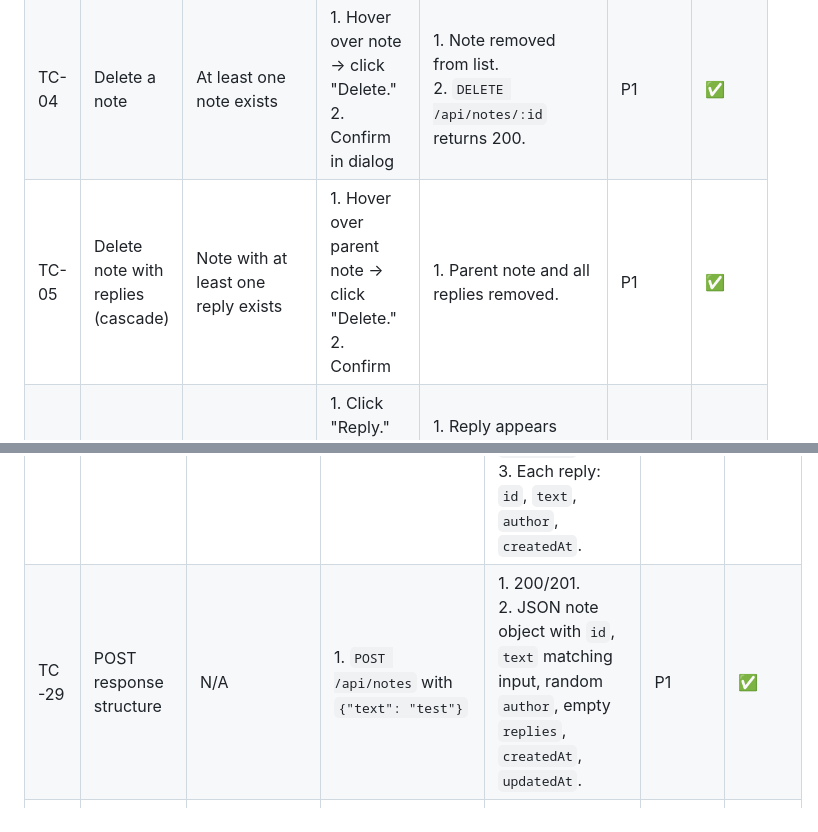
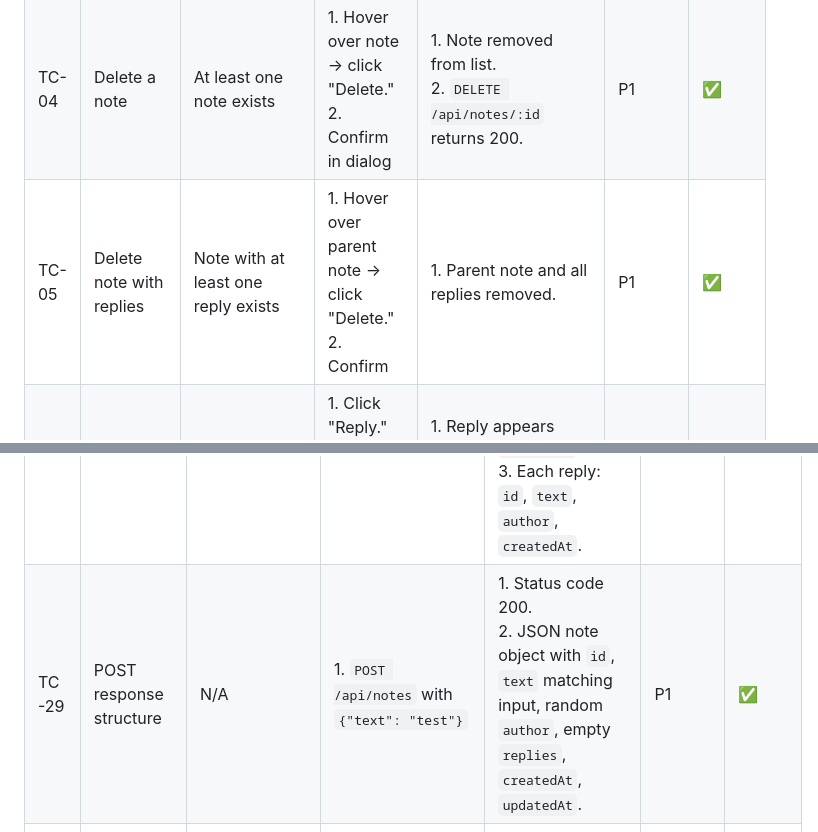
Before and after one commit to alexzavg/playwright-DIY, a Markdown page: documentation/test-cases.md, 2 parts joined by grey strips. Drawn GitHub-style.

```diff
--- a/documentation/test-cases.md
+++ b/documentation/test-cases.md
@@ -37,7 +37,7 @@
 | TC-02 | Read notes on page load | At least one note exists | 1. Navigate to base URL | 1. All notes displayed with avatar, name, date, text, and replies.<br>2. `GET /api/notes` returns 200. | P1 | ✅ |
 | TC-03 | Edit a note | At least one note exists | 1. Hover over note → click "Edit."<br>2. Change text.<br>3. Click "Save Note" | 1. Note text updated in list.<br>2. `PATCH /api/notes/:id` returns 200.<br>3. `updatedAt` is updated. | P1 | ❌ [BUG-002](bug-report/BUG-002-updated-at-not-updated-on-edit.md) |
 | TC-04 | Delete a note | At least one note exists | 1. Hover over note → click "Delete."<br>2. Confirm in dialog | 1. Note removed from list.<br>2. `DELETE /api/notes/:id` returns 200. | P1 | ✅ |
-| TC-05 | Delete note with replies (cascade) | Note with at least one reply exists | 1. Hover over parent note → click "Delete."<br>2. Confirm | 1. Parent note and all replies removed. | P1 | ✅ |
+| TC-05 | Delete note with replies | Note with at least one reply exists | 1. Hover over parent note → click "Delete."<br>2. Confirm | 1. Parent note and all replies removed. | P1 | ✅ |
 | TC-06 | Reply to a note | At least one note exists | 1. Click "Reply."<br>2. Enter reply text.<br>3. Click "Create Reply" | 1. Reply appears under parent note.<br>2. `POST /api/notes/:id/reply` returns 200. | P1 | ✅ |
 | TC-07 | Thread collapse at 3+ replies | Note has 3+ replies | 1. Observe note with 3+ replies | 1. Only the most recent reply visible.<br>2. "Show X more replies" link displayed. | P1 | ✅ |
 | TC-08 | Expand collapsed thread | Note with collapsed replies | 1. Click "Show X more replies" | 1. All replies visible in chronological order. | P1 | ✅ |
@@ -89,6 +89,6 @@
 | ID | Test Case | Preconditions | Steps | Expected Result | Priority | Status |
 |----|-----------|--------------|-------|-----------------|----------|--------|
 | TC-28 | GET response structure | Note with replies exists | 1. `GET /api/notes` | 1. JSON array.<br>2. Each note: `id` (int), `text` (string), `author` (object), `replies` (array), `createdAt`, `updatedAt`.<br>3. Each reply: `id`, `text`, `author`, `createdAt`. | P1 | ✅ |
-| TC-29 | POST response structure | N/A | 1. `POST /api/notes` with `{"text": "test"}` | 1. 200/201.<br>2. JSON note object with `id`, `text` matching input, random `author`, empty `replies`, `createdAt`, `updatedAt`. | P1 | ✅ |
+| TC-29 | POST response structure | N/A | 1. `POST /api/notes` with `{"text": "test"}` | 1. Status code 200.<br>2. JSON note object with `id`, `text` matching input, random `author`, empty `replies`, `createdAt`, `updatedAt`. | P1 | ✅ |
 | TC-30 | PATCH updates `updatedAt` | Note exists | 1. Record `updatedAt`.<br>2. `PATCH /api/notes/:id` with new text.<br>3. Compare | 1. `updatedAt` is newer than before.<br>2. `createdAt` unchanged. | P1 | ❌ [BUG-002](bug-report/BUG-002-updated-at-not-updated-on-edit.md) |
 | TC-31 | Error responses return JSON | N/A | 1. `POST /api/notes` with `{}`.<br>2. `DELETE /api/notes/999999` | 1. All errors return `Content-Type: application/json` with JSON body.<br>2. No HTML error pages. | P1 | ❌ [BUG-006](bug-report/BUG-006-api-errors-return-html.md) |
```
